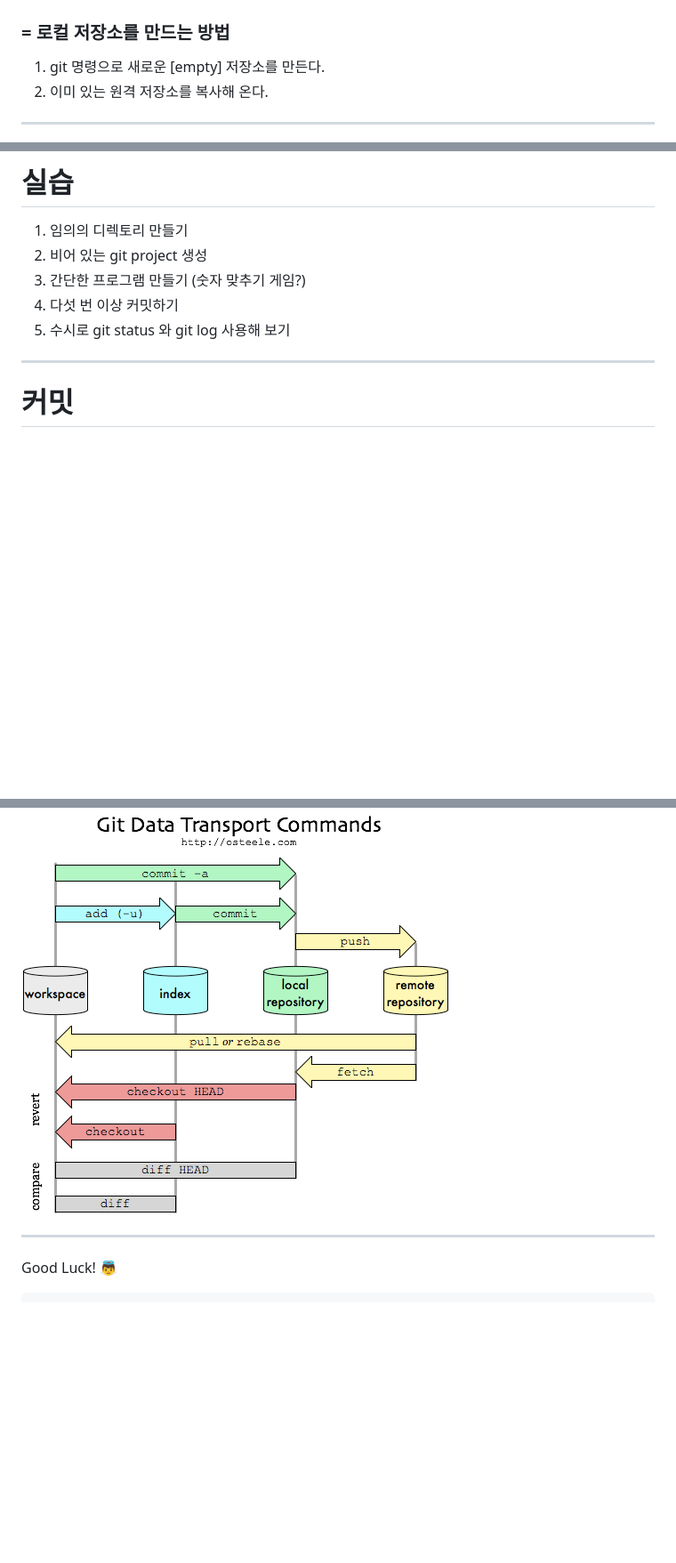
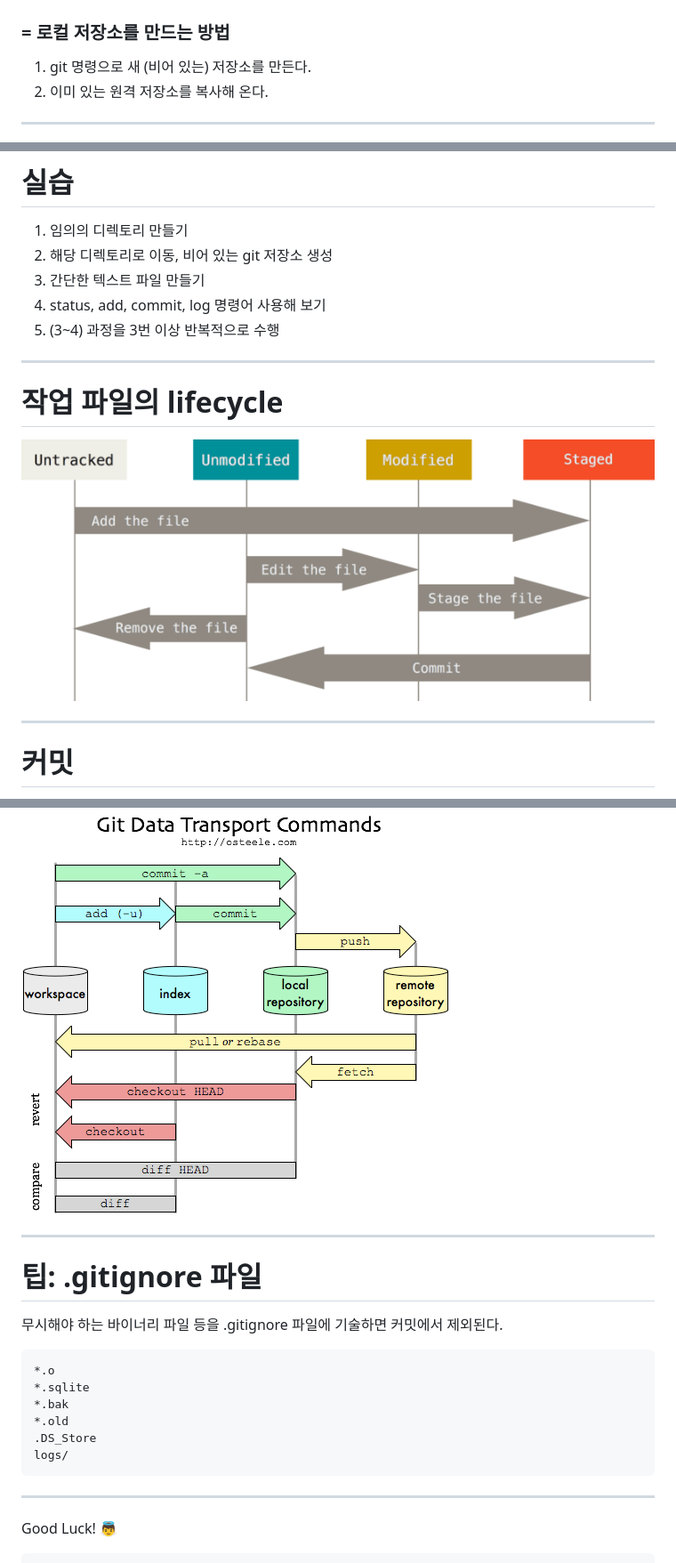
Before and after one commit to honux77/lectures, a Markdown page: stove/2-1-git1.md, 3 parts joined by grey strips. Shown: that part at 89% size. Drawn GitHub-style; pictures changed too: stove/images/lifecycle.png (added); blank space fills up the shorter version.

````diff
--- a/stove/2-1-git1.md
+++ b/stove/2-1-git1.md
@@ -105,7 +105,7 @@ $ git config --global user.email
 # git 시작하는 방법
 ### = 로컬 저장소를 만드는 방법
 
-1. git 명령으로 새로운 [empty] 저장소를 만든다.
+1. git 명령으로 새 (비어 있는) 저장소를 만든다.
 2. 이미 있는 원격 저장소를 복사해 온다.
 
 ---
@@ -177,11 +177,17 @@ $ git add 파일이름 #해당 파일의 변경 내용을 인덱스에 추가함
 
 # 실습
 1. 임의의 디렉토리 만들기
-2. 비어 있는 git project 생성
-3. 간단한 프로그램 만들기 (숫자 맞추기 게임?)
-4. 다섯 번 이상 커밋하기
-5. 수시로 git status 와 git log 사용해 보기
+2. 해당 디렉토리로 이동, 비어 있는 git 저장소 생성
+3. 간단한 텍스트 파일 만들기
+4. status, add, commit, log 명령어 사용해 보기
+5. (3~4) 과정을 3번 이상 반복적으로 수행
 
+---
+<!-- page_number: true -->
+
+# 작업 파일의 lifecycle
+
+![](images/lifecycle.png)
 
 ---
 <!-- page_number: true -->
@@ -296,6 +302,20 @@ $ git commit
 # 명령어에 따른 데이터의 흐름
 ![](images/git-transport.png)
 
+
+---
+<!-- page_number: true -->
+# 팁: .gitignore 파일
+무시해야 하는 바이너리 파일 등을 .gitignore 파일에 기술하면 커밋에서 제외된다.
+```
+*.o
+*.sqlite
+*.bak
+*.old
+.DS_Store
+logs/
+```
+
 ---
 <!-- page_number: true -->
 Good Luck! :angel:
````
Also changed, not shown: other parts of stove/2-1-git1.md (+4 -4 lines), stove/2-2-git2.md (+22 -1 lines), 1 other file.
